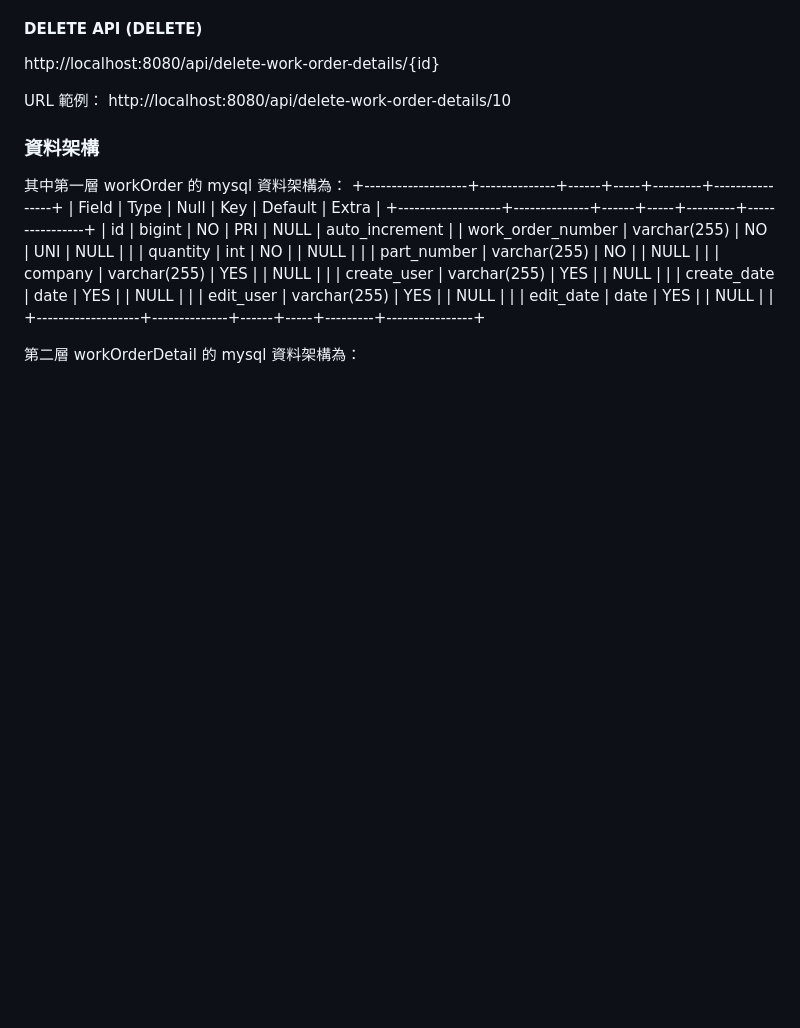
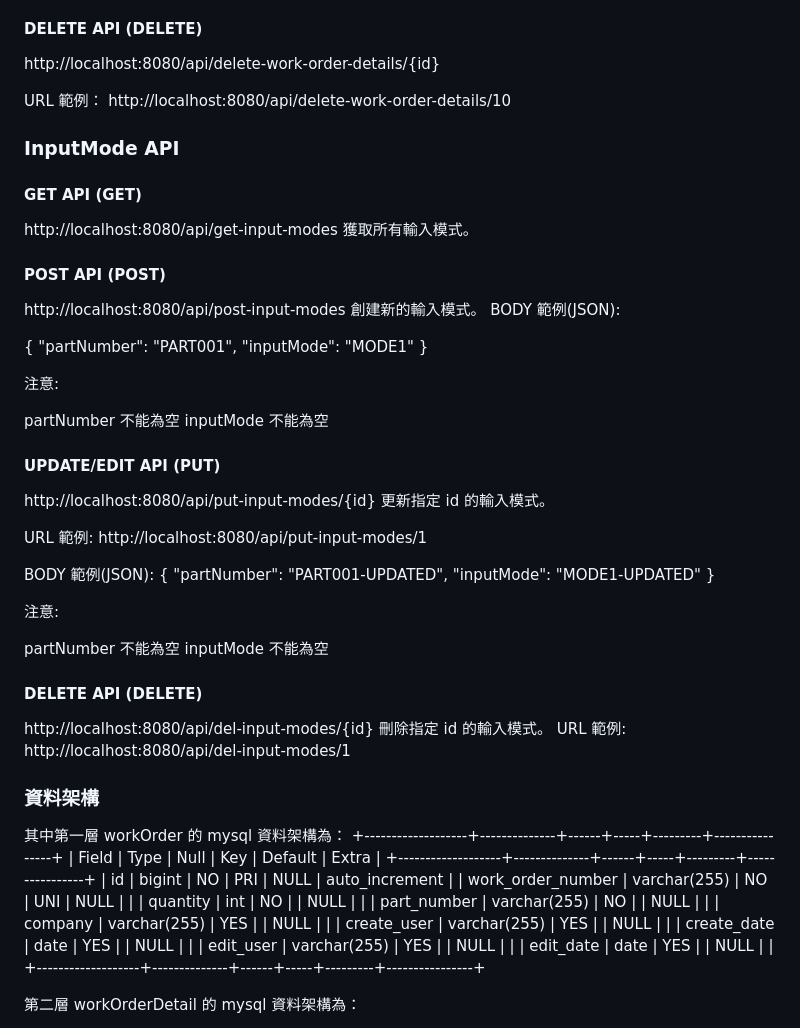
Before and after one commit to CrayHung/twoway-scanner, a Markdown page: spring/Xinwu/API_README.md, the part around the change. GitHub-like rendering; blank space fills up the shorter version.

Commit message:
新增第三表格（料號與輸入模式）的 API readme 更新

```diff
--- a/spring/Xinwu/API_README.md
+++ b/spring/Xinwu/API_README.md
@@ -199,6 +199,55 @@ http://localhost:8080/api/delete-work-order-details/{id}
 URL 範例：
 http://localhost:8080/api/delete-work-order-details/10
 
+
+### InputMode API
+
+#### GET API (GET)
+http://localhost:8080/api/get-input-modes
+獲取所有輸入模式。
+
+#### POST API (POST)
+http://localhost:8080/api/post-input-modes
+創建新的輸入模式。
+BODY 範例(JSON):
+
+{
+  "partNumber": "PART001",
+  "inputMode": "MODE1"
+}
+
+注意:
+
+partNumber 不能為空
+inputMode 不能為空
+
+
+#### UPDATE/EDIT API (PUT)
+
+http://localhost:8080/api/put-input-modes/{id}
+更新指定 id 的輸入模式。
+
+URL 範例:
+http://localhost:8080/api/put-input-modes/1
+
+BODY 範例(JSON):
+{
+  "partNumber": "PART001-UPDATED",
+  "inputMode": "MODE1-UPDATED"
+}
+
+注意:
+
+partNumber 不能為空
+inputMode 不能為空
+
+#### DELETE API (DELETE)
+http://localhost:8080/api/del-input-modes/{id}
+刪除指定 id 的輸入模式。
+URL 範例:
+http://localhost:8080/api/del-input-modes/1
+
+
 ### 資料架構
 其中第一層 workOrder 的 mysql 資料架構為：
 +-------------------+--------------+------+-----+---------+----------------+
```
